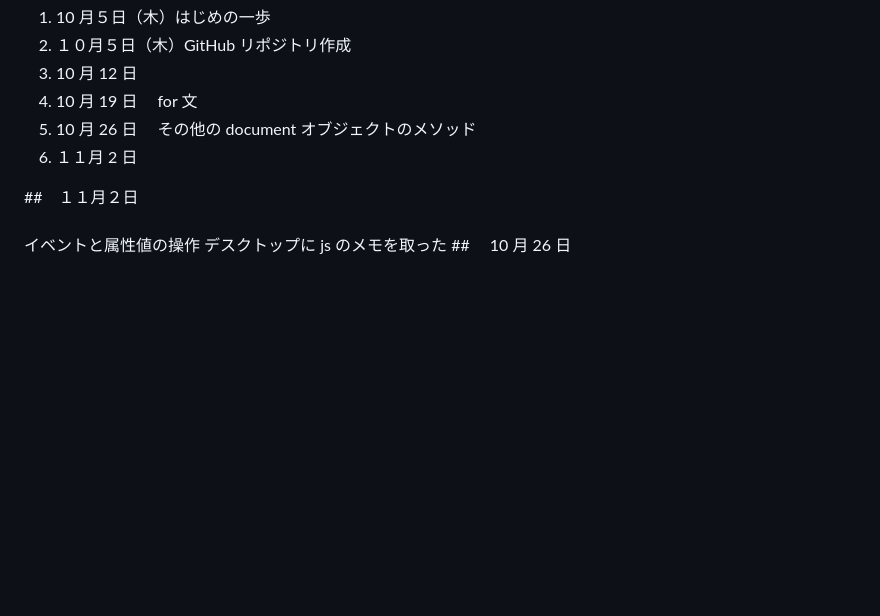
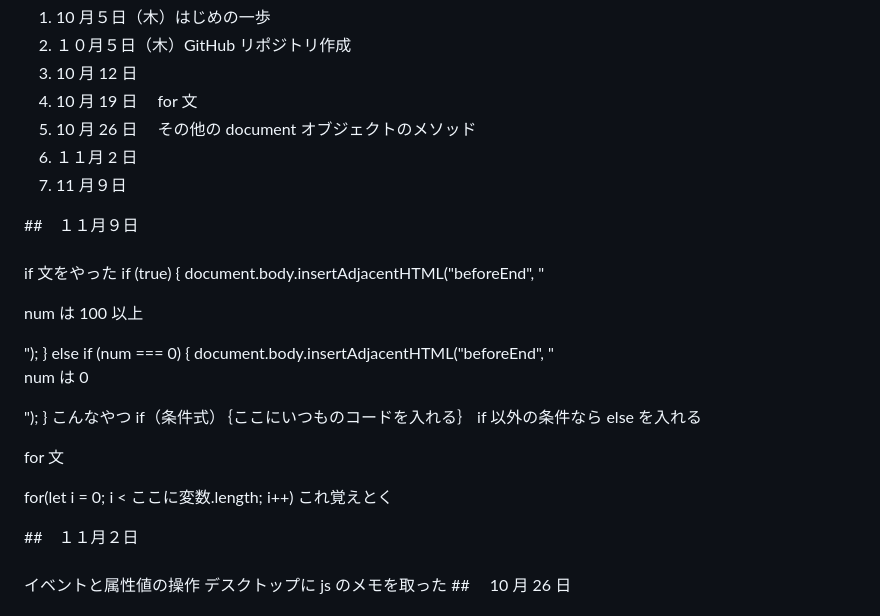
Before and after one commit to Iidaaaaaa/02_javascript-basic, a Markdown page: README.md, the part around the change. Drawn GitHub-style; blank space fills up the shorter version.

```diff
--- a/README.md
+++ b/README.md
@@ -8,6 +8,26 @@
 4. 10 月 19 日　 for 文
 5. 10 月 26 日　 その他の document オブジェクトのメソッド
 6. １１月 2 日
+7. 11 月９日
+
+##　１１月９日
+
+###
+
+if 文をやった
+if (true) {
+document.body.insertAdjacentHTML("beforeEnd", "<p>num は 100 以上</p>");
+} else if (num === 0) {
+document.body.insertAdjacentHTML("beforeEnd", "<p>num は 0</p>");
+}
+こんなやつ
+if（条件式）｛ここにいつものコードを入れる｝
+if 以外の条件なら else を入れる
+
+for 文
+
+for(let i = 0; i < ここに変数.length; i++)
+これ覚えとく
 
 ##　１１月２日
 
```
